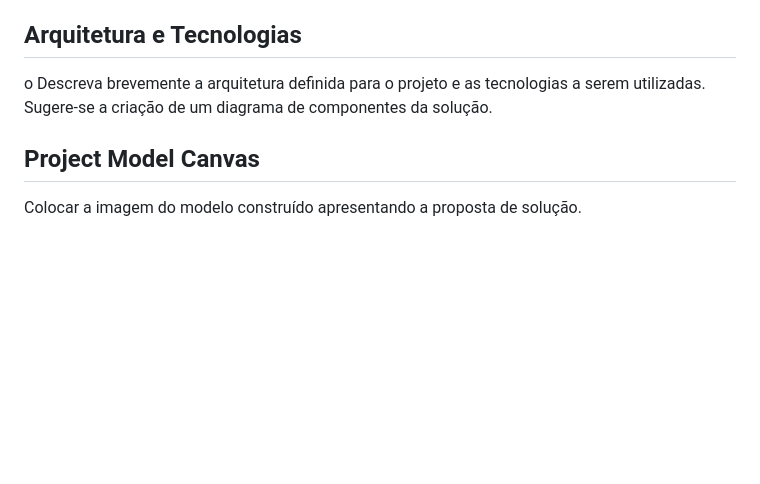
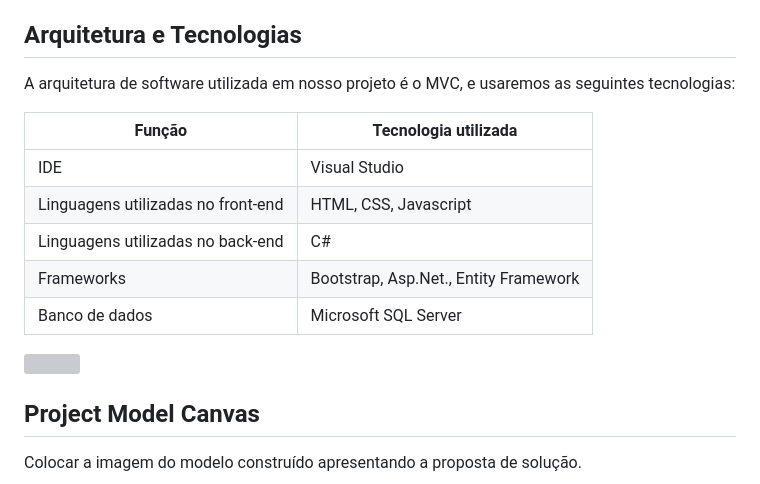
Before and after one commit to DodoRS06/Projeto-Comex, a Markdown page: documentos/02-Especificação do Projeto.md, the part around the change. Drawn GitHub-style; blank space fills up the shorter version; grey boxes are pictures that could not be loaded.

Commit message:
Update 02-Especificação do Projeto

```diff
--- a/documentos/02-Especificação do Projeto.md
+++ b/documentos/02-Especificação do Projeto.md
@@ -8,7 +8,17 @@ Apresente uma visão geral do que será abordado nesta parte do documento, enume
 
 ## Arquitetura e Tecnologias
 
-o	Descreva brevemente a arquitetura definida para o projeto e as tecnologias a serem utilizadas. Sugere-se a criação de um diagrama de componentes da solução.
+A arquitetura de software utilizada em nosso projeto é o MVC, e usaremos as seguintes tecnologias:
+
+|Função   | Tecnologia utilizada  |
+|---------|-----------------------|
+|IDE      |Visual Studio  |
+|Linguagens utilizadas no front-end | HTML, CSS, Javascript|
+|Linguagens utilizadas no back-end  | C#|
+|Frameworks |Bootstrap, Asp.Net.,  Entity Framework|
+|Banco de dados| Microsoft SQL Server|
+
+<img src ="img\Diagrama_Arquitetura.jpg">
 
 ## Project Model Canvas
 
```
Also changed, not shown: documentos/img/Diagrama_Arquitetura.jpg (added).
